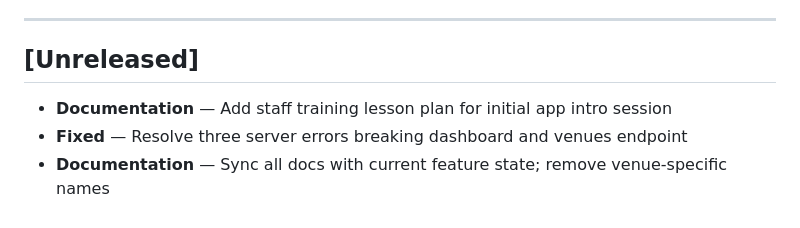
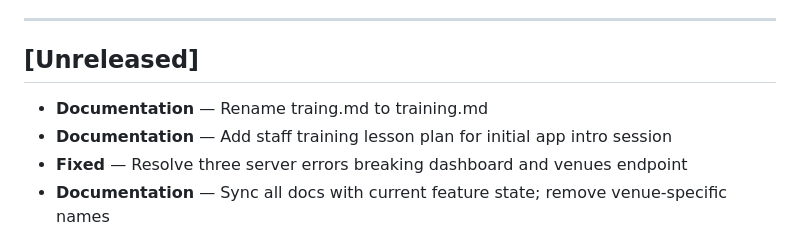
Before and after one commit to chrisrobison/panic-backstage, a Markdown page: CHANGELOG.md, the part around the change. Drawn GitHub-style.

Commit message:
docs: rename traing.md to training.md

```diff
--- a/CHANGELOG.md
+++ b/CHANGELOG.md
@@ -10,6 +10,7 @@ a new empty [Unreleased] block above it.
 ---
 
 ## [Unreleased]
+- **Documentation** — Rename traing.md to training.md
 - **Documentation** — Add staff training lesson plan for initial app intro session
 - **Fixed** — Resolve three server errors breaking dashboard and venues endpoint
 - **Documentation** — Sync all docs with current feature state; remove venue-specific names
```
Also changed, not shown: docs/training.md (renamed from docs/traing.md).
